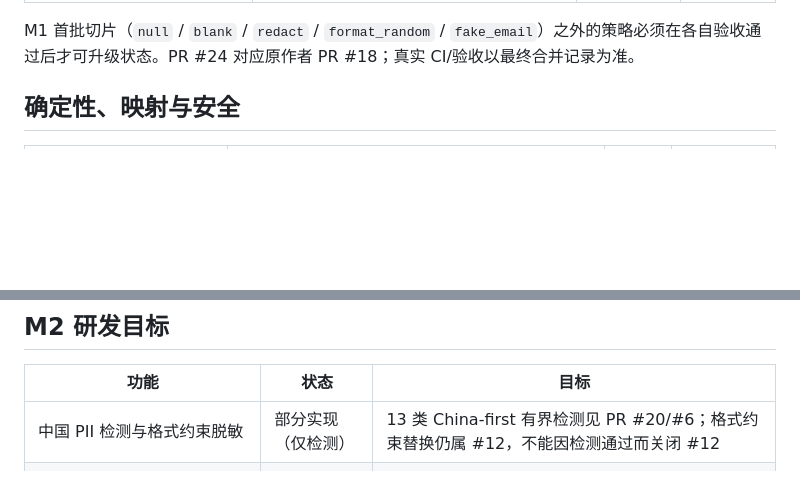
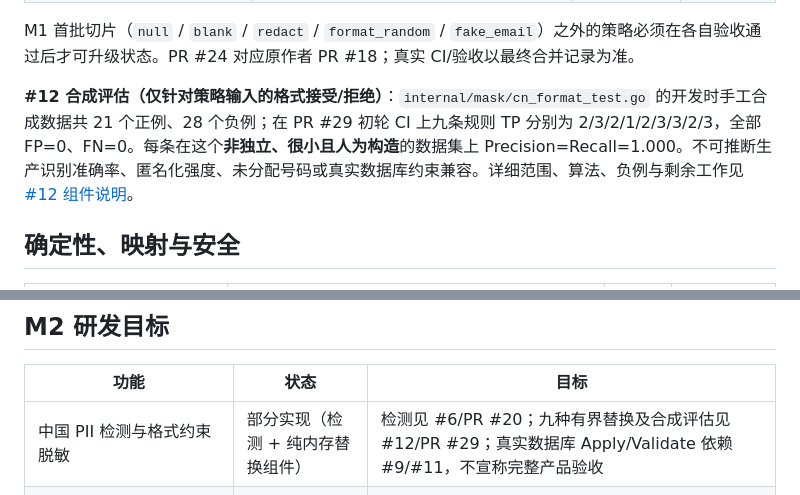
Before and after one commit to haoyuehx/maskriver, a Markdown page: docs/feature-matrix.md, 2 parts joined by grey strips. Rendered like a GitHub page; blank space fills up the shorter version.

```diff
--- a/docs/feature-matrix.md
+++ b/docs/feature-matrix.md
@@ -92,6 +101,9 @@ China-first 的 13 种检测规则由 PR #20（Issue #6）实现；其规则是
 | fake_ssn | 受约束编号格式 | 计划中 | 后续/go-mask |
 
 M1 首批切片（`null` / `blank` / `redact` / `format_random` / `fake_email`）之外的策略必须在各自验收通过后才可升级状态。PR #24 对应原作者 PR #18；真实 CI/验收以最终合并记录为准。
+
+
+**#12 合成评估（仅针对策略输入的格式接受/拒绝）**：`internal/mask/cn_format_test.go` 的开发时手工合成数据共 21 个正例、28 个负例；在 PR #29 初轮 CI 上九条规则 TP 分别为 2/3/2/1/2/3/3/2/3，全部 FP=0、FN=0。每条在这个**非独立、很小且人为构造**的数据集上 Precision=Recall=1.000。不可推断生产识别准确率、匿名化强度、未分配号码或真实数据库约束兼容。详细范围、算法、负例与剩余工作见 [#12 组件说明](issue12-cn-replacement.md)。
 
 ## 确定性、映射与安全
 
@@ -126,7 +138,7 @@ M1 首批切片（`null` / `blank` / `redact` / `format_random` / `fake_email`
 
 | 功能 | 状态 | 目标 |
 |---|---|---|
-| 中国 PII 检测与格式约束脱敏 | 部分实现（仅检测） | 13 类 China-first 有界检测见 PR #20/#6；格式约束替换仍属 #12，不能因检测通过而关闭 #12 |
+| 中国 PII 检测与格式约束脱敏 | 部分实现（检测 + 纯内存替换组件） | 检测见 #6/PR #20；九种有界替换及合成评估见 #12/PR #29；真实数据库 Apply/Validate 依赖 #9/#11，不宣称完整产品验收 |
 | 有界流式并发、背压、取消 | 计划中 | M2；M1 仅正确有界分页，不冒充高性能并发 |
 | 故障恢复、版本化 checkpoint、幂等重放 | 计划中 | M2；先解决事务提交与映射一致性 |
 | precision/recall 与吞吐/内存基准、可视化 | 部分实现 | 仅 #6 的 74 条开发时合成检测评估已产生数值；独立评测、吞吐/内存基准与可视化仍未实现 |
```
Also changed, not shown: other parts of docs/feature-matrix.md (+11 -2 lines).
